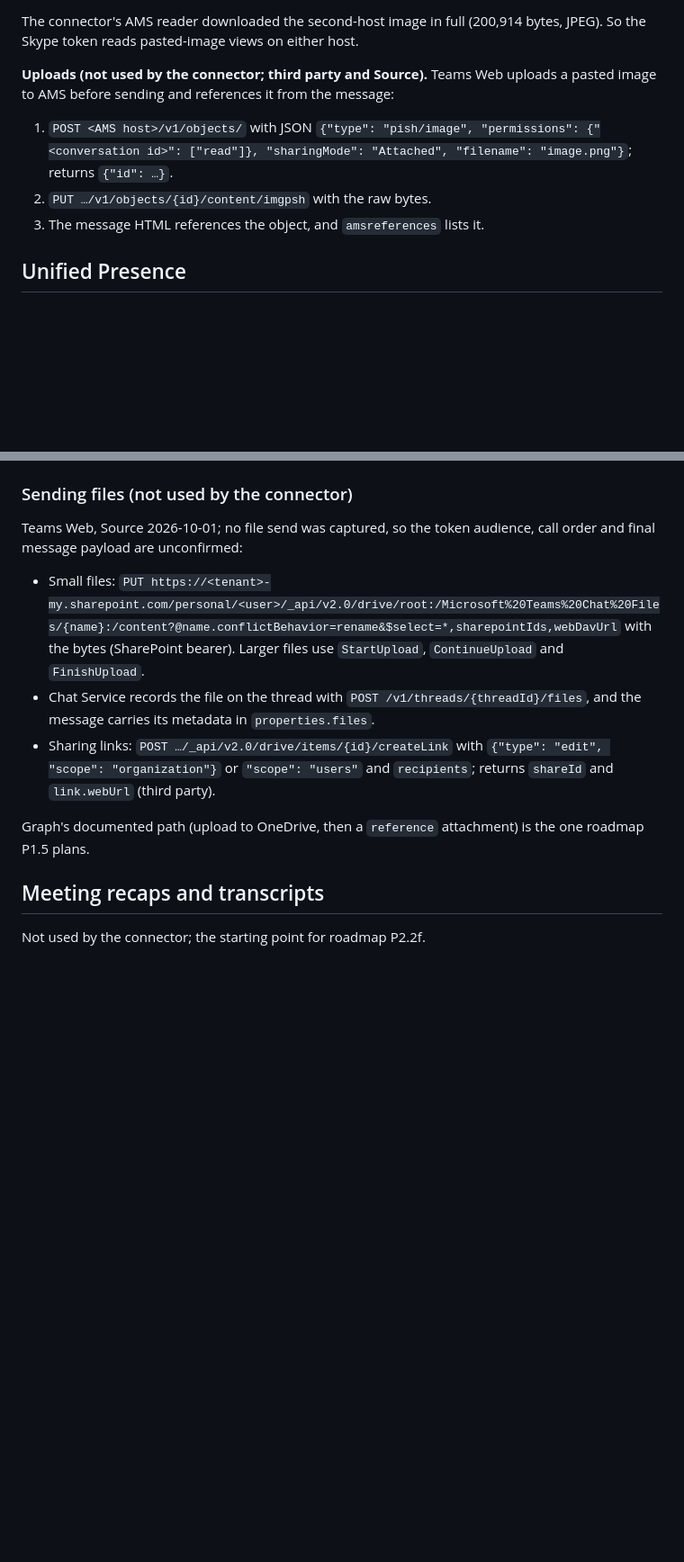
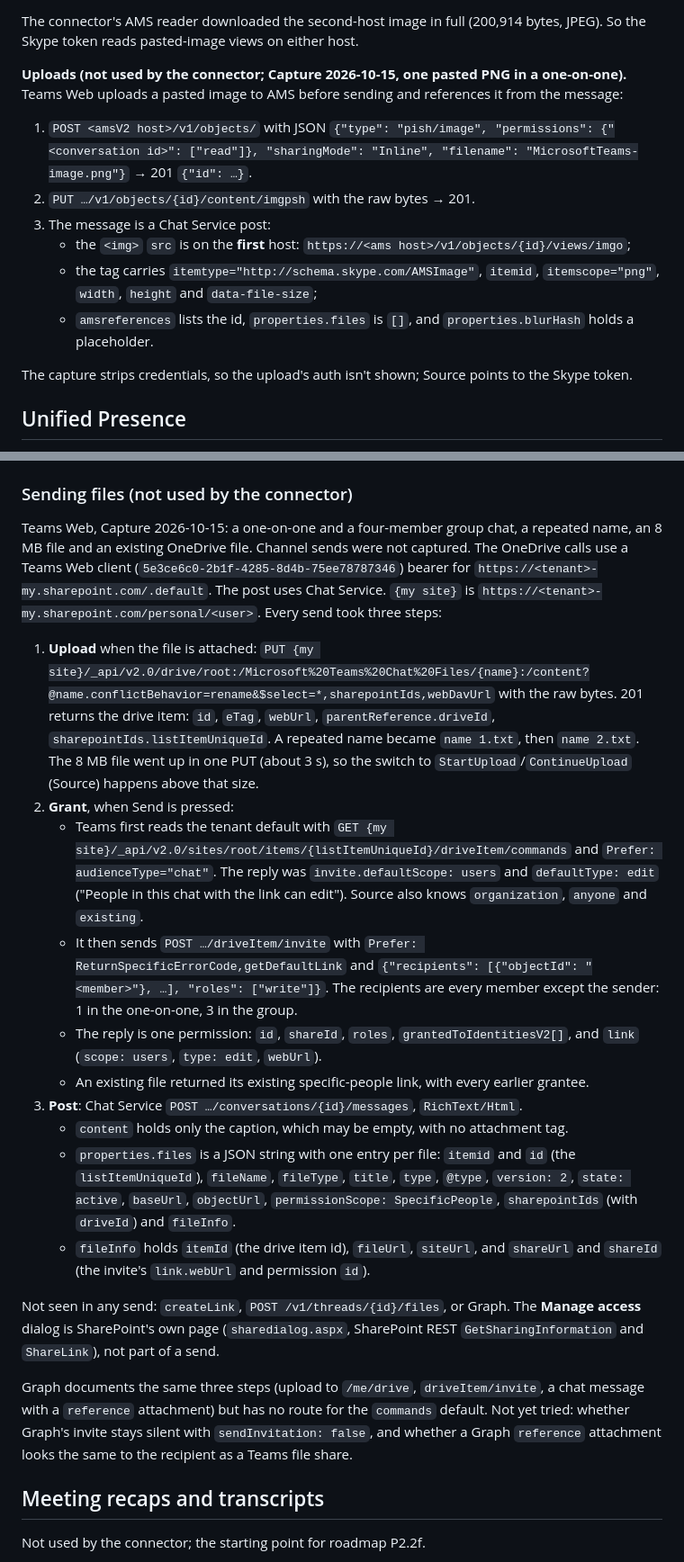
Before and after one commit to lucasrhode95/lrh-teams-connector, a Markdown page: docs/api-research.md, 2 parts joined by grey strips. Shown at 90% size. GitHub-like rendering; blank space fills up the shorter version.

```diff
--- a/docs/api-research.md
+++ b/docs/api-research.md
@@ -362,13 +363,20 @@ pasted images in those chats: 171 on the first host, 1 on the second. With `Auth
 The connector's AMS reader downloaded the second-host image in full (200,914 bytes, JPEG). So the Skype token
 reads pasted-image views on either host.
 
-**Uploads (not used by the connector; third party and Source).** Teams Web uploads a pasted image to AMS
-before sending and references it from the message:
+**Uploads (not used by the connector; Capture 2026-10-15, one pasted PNG in a one-on-one).** Teams Web
+uploads a pasted image to AMS before sending and references it from the message:
 
-1. `POST <AMS host>/v1/objects/` with JSON `{"type": "pish/image", "permissions": {"<conversation id>":
-   ["read"]}, "sharingMode": "Attached", "filename": "image.png"}`; returns `{"id": …}`.
-2. `PUT …/v1/objects/{id}/content/imgpsh` with the raw bytes.
-3. The message HTML references the object, and `amsreferences` lists it.
+1. `POST <amsV2 host>/v1/objects/` with JSON `{"type": "pish/image", "permissions": {"<conversation id>":
+   ["read"]}, "sharingMode": "Inline", "filename": "MicrosoftTeams-image.png"}` → 201 `{"id": …}`.
+2. `PUT …/v1/objects/{id}/content/imgpsh` with the raw bytes → 201.
+3. The message is a Chat Service post:
+   - the `<img>` `src` is on the **first** host: `https://<ams host>/v1/objects/{id}/views/imgo`;
+   - the tag carries `itemtype="http://schema.skype.com/AMSImage"`, `itemid`, `itemscope="png"`, `width`,
+     `height` and `data-file-size`;
+   - `amsreferences` lists the id, `properties.files` is `[]`, and `properties.blurHash` holds a
+     placeholder.
+
+The capture strips credentials, so the upload's auth isn't shown; Source points to the Skype token.
 
 ## Unified Presence
 
@@ -539,17 +547,45 @@ a message is refused by `/shares` with HTTP 400, so it is a link, not a file.
 
 ### Sending files (not used by the connector)
 
-Teams Web, Source 2026-10-01; no file send was captured, so the token audience, call order and final message
-payload are unconfirmed:
+Teams Web, Capture 2026-10-15: a one-on-one and a four-member group chat, a repeated name, an 8 MB file and an
+existing OneDrive file. Channel sends were not captured. The OneDrive calls use a Teams Web client
+(`5e3ce6c0-2b1f-4285-8d4b-75ee78787346`) bearer for `https://<tenant>-my.sharepoint.com/.default`. The post
+uses Chat Service. `{my site}` is `https://<tenant>-my.sharepoint.com/personal/<user>`. Every send took
+three steps:
 
-- Small files: `PUT https://<tenant>-my.sharepoint.com/personal/<user>/_api/v2.0/drive/root:/Microsoft%20Teams%20Chat%20Files/{name}:/content?@name.conflictBehavior=rename&$select=*,sharepointIds,webDavUrl`
-  with the bytes (SharePoint bearer). Larger files use `StartUpload`, `ContinueUpload` and `FinishUpload`.
-- Chat Service records the file on the thread with `POST /v1/threads/{threadId}/files`, and the message
-  carries its metadata in `properties.files`.
-- Sharing links: `POST …/_api/v2.0/drive/items/{id}/createLink` with `{"type": "edit", "scope":
-  "organization"}` or `"scope": "users"` and `recipients`; returns `shareId` and `link.webUrl` (third party).
+1. **Upload** when the file is attached: `PUT {my site}/_api/v2.0/drive/root:/Microsoft%20Teams%20Chat%20Files/{name}:/content?@name.conflictBehavior=rename&$select=*,sharepointIds,webDavUrl`
+   with the raw bytes. 201 returns the drive item: `id`, `eTag`, `webUrl`, `parentReference.driveId`,
+   `sharepointIds.listItemUniqueId`. A repeated name became `name 1.txt`, then `name 2.txt`. The 8 MB file
+   went up in one PUT (about 3 s), so the switch to `StartUpload`/`ContinueUpload` (Source) happens above
+   that size.
+2. **Grant**, when Send is pressed:
+   - Teams first reads the tenant default with `GET {my site}/_api/v2.0/sites/root/items/{listItemUniqueId}/driveItem/commands`
+     and `Prefer: audienceType="chat"`. The reply was `invite.defaultScope: users` and `defaultType: edit`
+     ("People in this chat with the link can edit"). Source also knows `organization`, `anyone` and
+     `existing`.
+   - It then sends `POST …/driveItem/invite` with `Prefer: ReturnSpecificErrorCode,getDefaultLink` and
+     `{"recipients": [{"objectId": "<member>"}, …], "roles": ["write"]}`. The recipients are every member
+     except the sender: 1 in the one-on-one, 3 in the group.
+   - The reply is one permission: `id`, `shareId`, `roles`, `grantedToIdentitiesV2[]`, and `link`
+     (`scope: users`, `type: edit`, `webUrl`).
+   - An existing file returned its existing specific-people link, with every earlier grantee.
+3. **Post**: Chat Service `POST …/conversations/{id}/messages`, `RichText/Html`.
+   - `content` holds only the caption, which may be empty, with no attachment tag.
+   - `properties.files` is a JSON string with one entry per file: `itemid` and `id` (the
+     `listItemUniqueId`), `fileName`, `fileType`, `title`, `type`, `@type`, `version: 2`, `state: active`,
+     `baseUrl`, `objectUrl`, `permissionScope: SpecificPeople`, `sharepointIds` (with `driveId`) and
+     `fileInfo`.
+   - `fileInfo` holds `itemId` (the drive item id), `fileUrl`, `siteUrl`, and `shareUrl` and `shareId`
+     (the invite's `link.webUrl` and permission `id`).
 
-Graph's documented path (upload to OneDrive, then a `reference` attachment) is the one roadmap P1.5 plans.
+Not seen in any send: `createLink`, `POST /v1/threads/{id}/files`, or Graph. The **Manage access** dialog is
+SharePoint's own page (`sharedialog.aspx`, SharePoint REST `GetSharingInformation` and `ShareLink`), not
+part of a send.
+
+Graph documents the same three steps (upload to `/me/drive`, `driveItem/invite`, a chat message with a
+`reference` attachment) but has no route for the `commands` default. Not yet tried: whether Graph's invite
+stays silent with `sendInvitation: false`, and whether a Graph `reference` attachment looks the same to the
+recipient as a Teams file share.
 
 ## Meeting recaps and transcripts
 
```
Also changed, not shown: other parts of docs/api-research.md (+2 -1 lines), docs/requirements.md (+5 -0 lines), docs/roadmap.md (+33 -15 lines).
